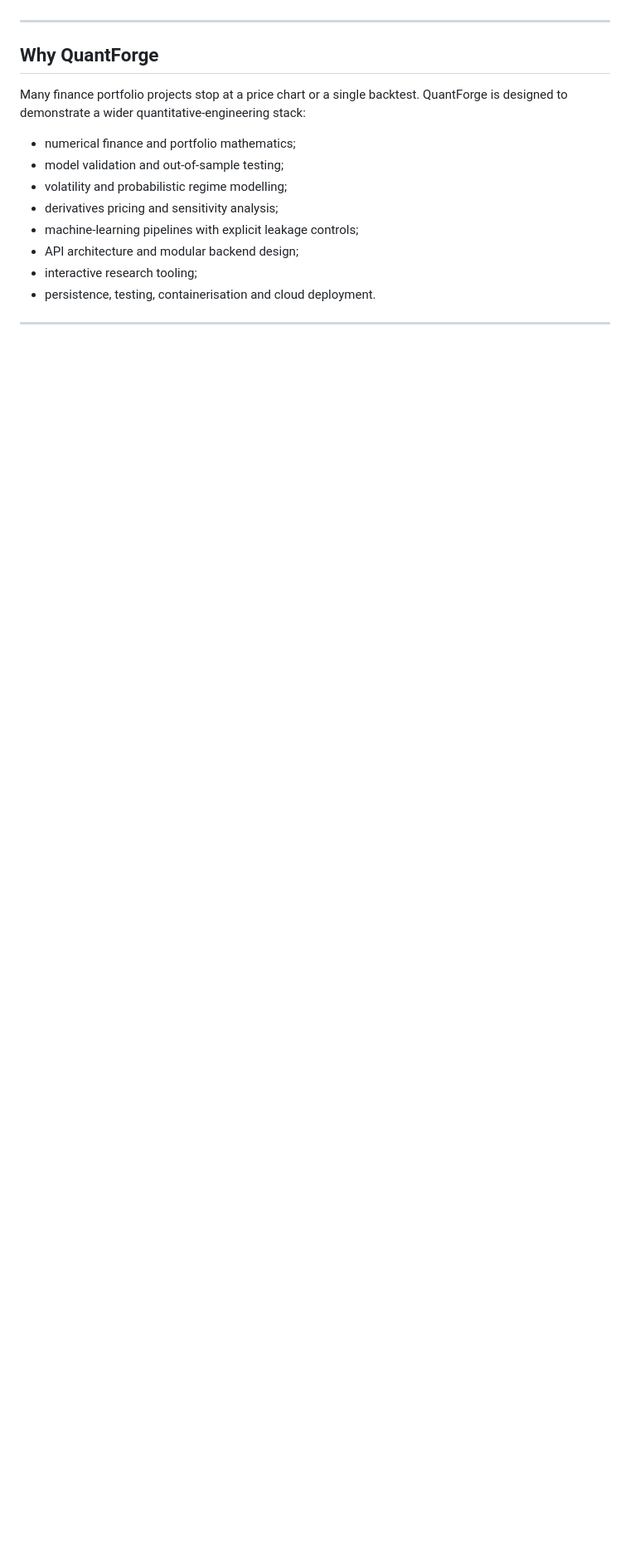
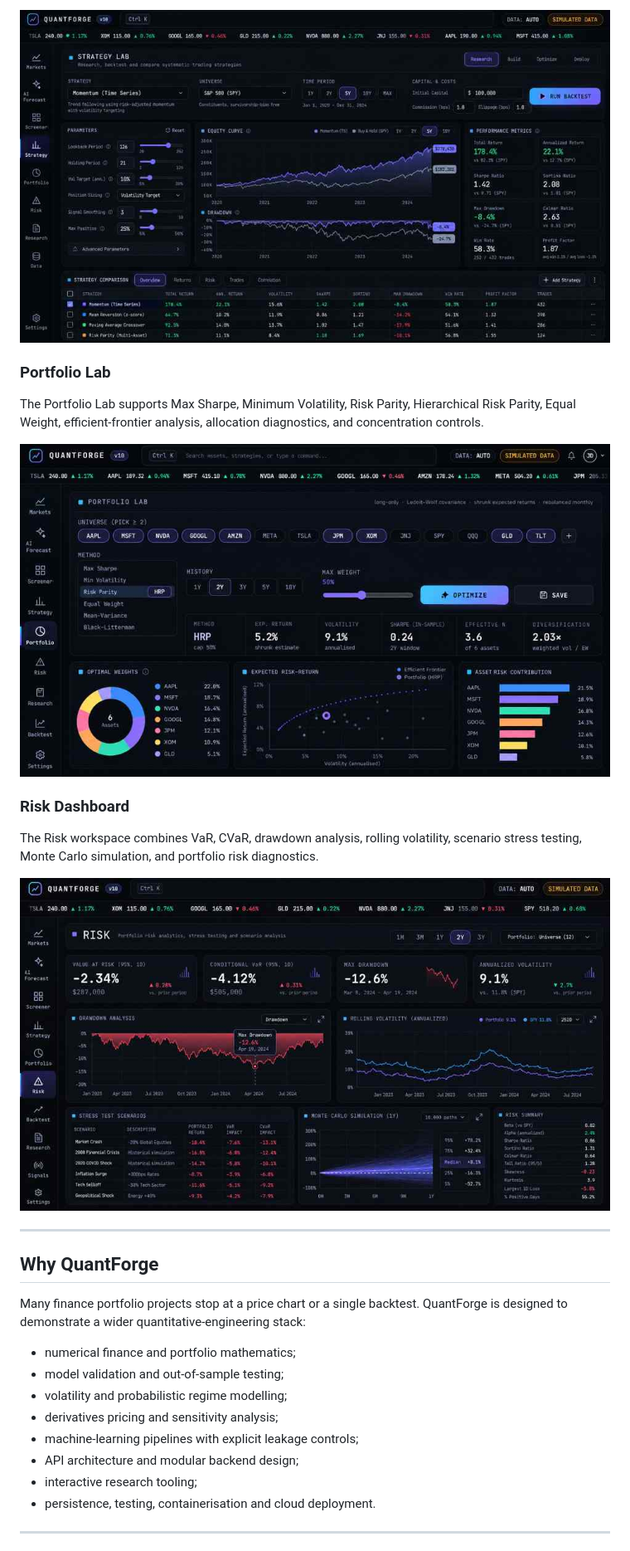
Before and after one commit to Edgar-50/QuantForge, a Markdown page: README.md, the part around one of its changes. Shown at 83% size. Drawn GitHub-style; blank space fills up the shorter version.

Commit message:
Add QuantForge v10 dashboard screenshots to README

```diff
--- a/README.md
+++ b/README.md
@@ -43,3 +72,16 @@ Built with a modular **FastAPI / numerical Python** backend and a responsive Jav
+![QuantForge Strategy Lab](assets/strategy-lab-dashboard.jpg)
+
+### Portfolio Lab
+
+The Portfolio Lab supports Max Sharpe, Minimum Volatility, Risk Parity, Hierarchical Risk Parity, Equal Weight, efficient-frontier analysis, allocation diagnostics, and concentration controls.
+
+![QuantForge Portfolio Lab](assets/portfolio-lab-dashboard.jpg)
+
+### Risk Dashboard
+
+The Risk workspace combines VaR, CVaR, drawdown analysis, rolling volatility, scenario stress testing, Monte Carlo simulation, and portfolio risk diagnostics.
+
+![QuantForge Risk Dashboard](assets/risk-dashboard.jpg)
 
 ---
 
```
Also changed, not shown: other parts of README.md (+29 -0 lines).
